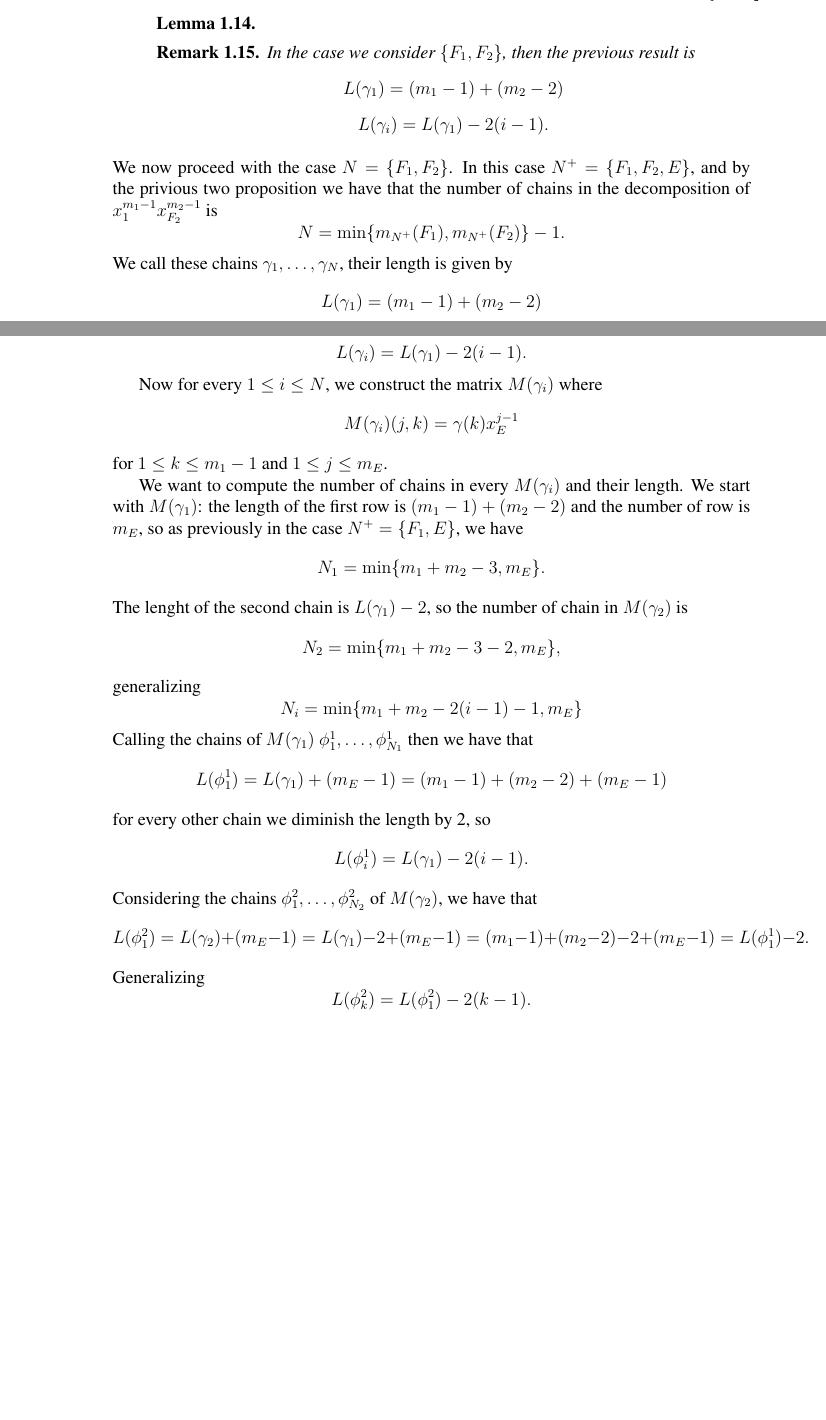
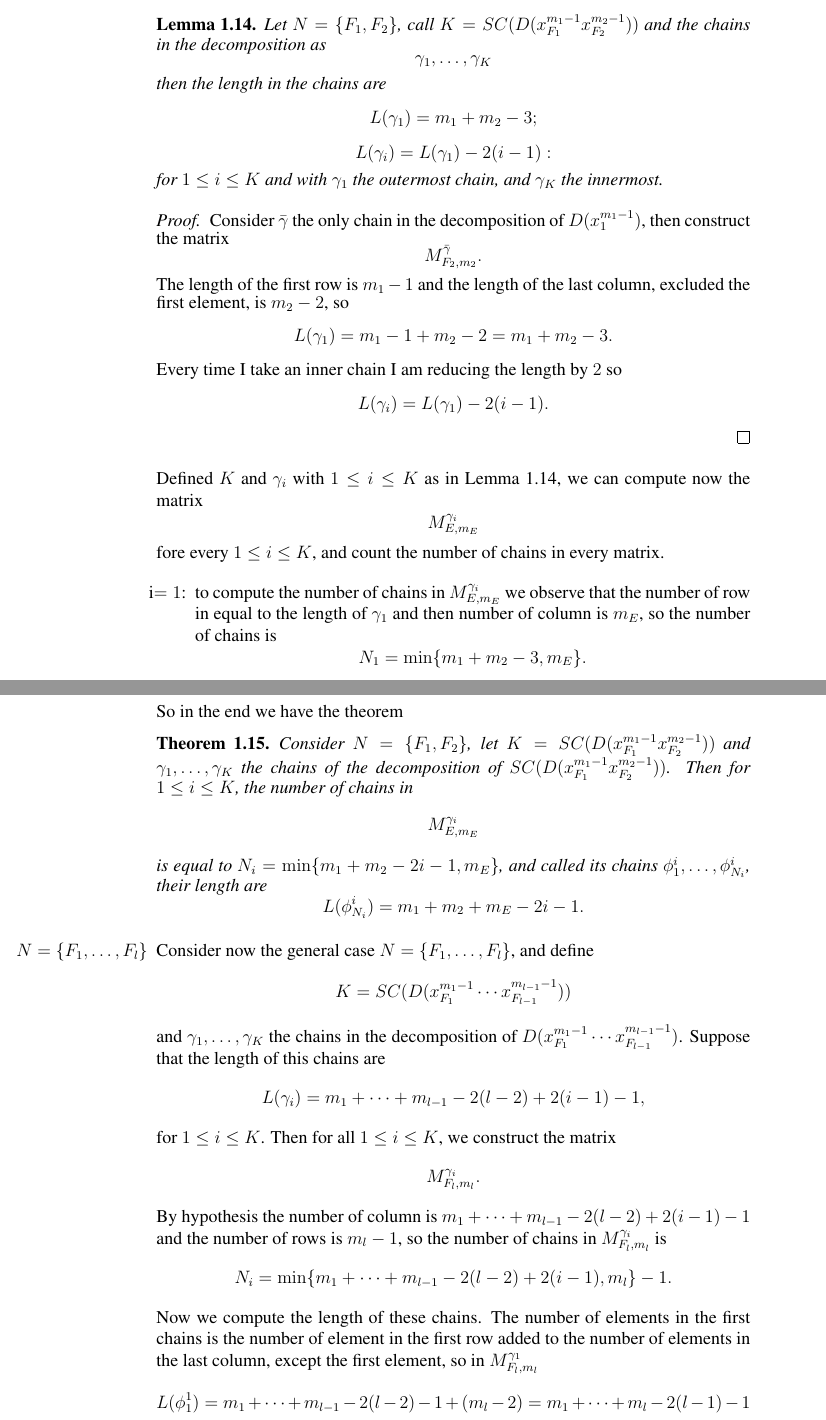
Before and after one commit to bagnama/A-basis-for-the-primitive-elements-by-counting-symmetric-chains, a LaTeX document (main.tex): two parts of pages 12 and 13 of 16 before the commit and two parts of pages 13 and 14 of 18 after it, joined at a grey line, cut so that both start at the same text, the shorter picture padded with empty space. Compiled offline with pdfLaTeX.

Commit message:
Some modifications to section 1.2

```diff
--- a/main.tex
+++ b/main.tex
@@ -804,7 +811,7 @@ style=alphabetic,
         \[ M^\gamma_{F_2, m_2}\]
         where $\gamma$ is the only chain in the decomposition of $D(x_{F_1}^{m_1-1})$.
         In this matrix the number of rows is $m_2-1$, the number of columns is $m_1-1$, therefore
-        \[ SC(D(x_{F_1}^{m_1-1}x_{F_2}^{m_2-1})= \min\{m_1, m_2\} -1. \]
+        \[ SC(D(x_{F_1}^{m_1-1}x_{F_2}^{m_2-1}))= \min\{m_1, m_2\} -1. \]
     \end{proof}
 
     To proceed in computing
@@ -812,6 +819,27 @@ style=alphabetic,
     we need to compute also the length of the chains in the decomposition of $D(x_{F_1}^{m_1-1}x_{F_2}^{m_2-1})$.
 
-    \begin{lem}
-
+    \begin{lem} \label{lem:F_1F_2}
+        Let $N=\{F_1, F_2 \}$, call $K = SC(D(x_{F_1}^{m_1-1}x_{F_2}^{m_2-1}))$ and the chains in the decomposition as
+        \[ \gamma_1, \dots, \gamma_K \]
+        then the length in the chains are
+        \[ L(\gamma_1) = m_1 + m_2 - 3;\]
+        \[ L(\gamma_i) = L(\gamma_1) -2(i-1):\]
+        for $1 \le i \le K$ and with $\gamma_1$ the outermost chain, and $\gamma_K$ the innermost.
     \end{lem}
 
+    \begin{proof}
+        Consider $\bar\gamma$ the only chain in the decomposition of $D(x_1^{m_1-1})$, then construct the matrix
+        \[ M_{F_2, m_2}^{\bar\gamma}. \]
+        The length of the first row is $m_1 -1$ and the length of the last column, excluded the first element, is $m_2 -2$, so
+        \[ L(\gamma_1) = m_1 - 1 + m_2 - 2 = m_1 + m_2 - 3.\]
+        Every time I take an inner chain I am reducing the length by $2$ so
+        \[ L(\gamma_i) = L(\gamma_1) - 2(i-1).\]
+    \end{proof}
+
+        Defined $K$ and $\gamma_i$ with $1 \le i \le K$ as in Lemma \ref{lem:F_1F_2}, we can compute now the matrix
+        \[ M^{\gamma_i}_{E, m_E} \]
+        fore every $1 \le i \le K$, and count the number of chains in every matrix.
+
+        \begin{enumerate}
+            \item[i$=1$:] to compute the number of chains in $M^{\gamma_i}_{E, m_E}$ we observe that the number of row in equal to the length of $\gamma_1$ and then number of column is $m_E$, so the number of chains is
+            \[ N_1 = \min \{ m_1 + m_2 -3, m_E\}.\]
@@ -818,38 +856,31 @@ style=alphabetic,
+        \end{enumerate}
+
+        So in the end we have the theorem
+        \begin{thm}
+            Consider $N=\{F_1, F_2 \}$, let $K = SC(D(x_{F_1}^{m_1-1}x_{F_2}^{m_2-1}))$ and $\gamma_1, \dots, \gamma_K$ the chains of the decomposition of $SC(D(x_{F_1}^{m_1-1} x_{F_2}^{m_2-1}))$. Then for $1 \le i \le K$, the number of chains in
+            \[ M^{\gamma_i}_{E, m_E}\]
+            is equal to $N_i = \min \{ m_1 + m_2 - 2i -1, m_E \}$,
+            and called its chains $\phi^i_{1}, \dots, \phi^i_{N_i}$, their length are
+            \[ L(\phi^i_{N_i}) = m_1 + m_2 + m_E - 2i -1. \]
+        \end{thm}
+
+    \item[$N=\{F_1, \dots, F_l\}$] Consider now the general case $N = \{F_1,\dots, F_l\}$, and define
+    \[ K = SC(D(x_{F_1}^{m_1-1}\cdots x_{F_{l-1}}^{m_{l-1}-1}))\]
+    and $\gamma_1, \dots, \gamma_K$ the chains in the decomposition of $D(x_{F_1}^{m_1-1}\cdots x_{F_{l-1}}^{m_{l-1}-1})$.
+    Suppose that the length of this chains are
+    \[ L(\gamma_i) = m_1 + \dots + m_{l-1} - 2(l-2) + 2(i -1) -1,\]
+    for $1 \le i \le K$.
+    Then for all $1 \le i \le K$, we construct the matrix
+    \[ M^{\gamma_i}_{F_l, m_l}.\]
+    By hypothesis the number of column is $m_1 + \dots + m_{l-1} - 2(l-2) + 2(i -1) -1$ and the number of rows is $m_l -1$, so the number of chains in $M^{\gamma_i}_{F_l, m_l}$ is
+    \[ N_i = \min \{ m_1 + \dots + m_{l-1} - 2(l-2) + 2(i -1), m_l \} -1.\]
+    Now we compute the length of these chains. The number of elements in the first chains is the number of element in the first row added to the number of elements in the last column, except the first element, so in $M^{\gamma_1}_{F_l, m_l}$
+    \[ L(\phi^{1}_1) = m_1 + \dots + m_{l-1} - 2(l-2) -1 + (m_l -2) = m_1 + \dots + m_{l} - 2(l-1) -1\]
 
 
-    \begin{rmk}
-        In the case we consider $\{F_1, F_2\}$, then the previous result is
-        \[ L(\gamma_1) = (m_1 - 1) + (m_2 - 2) \]
-        \[ L(\gamma_i) = L(\gamma_1) - 2(i-1).\]
-    \end{rmk}
+    \end{enumerate}
 
-    \end{enumerate}
-    We now proceed with the case $N = \{ F_1, F_2\}$. In this case $N^+ = \{F_1, F_2, E\}$, and by the privious two proposition we have that the number of chains in the decomposition of $x_1^{m_1 -1} x_{F_2}^{m_2-1}$ is
-    \[ N = \min\{m_{N^+}(F_1), m_{N^+}(F_2)\} - 1.\]
-    We call these chains $\gamma_1, \dots, \gamma_N$, their length is given by
-            \[ L(\gamma_1) = (m_1 - 1) + (m_2 - 2) \]
-        \[ L(\gamma_i) = L(\gamma_1) - 2(i-1).\]
-
-    Now for every $1\le i \le N$, we construct the matrix $M(\gamma_i)$ where
-    \[ M(\gamma_i)(j,k) = \gamma(k)x_E^{j-1}\]
-    for $ 1 \le k \le m_1-1$ and $1 \le j \le m_E$.
-
-    We want to compute the number of chains in every $M(\gamma_i)$ and their length.
-    We start with $M(\gamma_1)$: the length of the first row is $(m_1 - 1) + (m_2 - 2)$ and the number of row is $m_E$, so as previously in the case $N^+ = \{F_1, E\}$, we have
-    \[ N_1 = \min \{ m_1 + m_2 - 3, m_E \}.\]
-    The lenght of the second chain is $L(\gamma_1) - 2$, so the number of chain in $M(\gamma_2)$ is
-    \[ N_2 = \min \{ m_1+m_2 - 3 -2, m_E \}, \]
-    generalizing
-    \[ N_i = \min \{ m_1 + m_2 - 2(i-1) - 1, m_E\}\]
-    Calling the chains of $M(\gamma_1)$ $\phi^1_1, \dots, \phi^1_{N_1}$ then we have that
-    \[ L(\phi^1_1) = L(\gamma_1) + (m_E-1) = (m_1 - 1) + (m_2 -2) + (m_E -1)\]
-    for every other chain we diminish the length by 2, so
-    \[ L(\phi^1_i) = L(\gamma_1) - 2(i-1). \]
-    Considering the chains $\phi^2_1, \dots, \phi_{N_2}^2$ of $M(\gamma_2)$, we have that
-    \[ L(\phi_{1}^2) = L(\gamma_2) + (m_E -1) = L(\gamma_1) - 2 + (m_E -1) = (m_1 -1) + (m_2 -2) - 2 + (m_E -1) = L(\phi_1^1) -2. \]
-    Generalizing
-    \[ L(\phi^2_{k}) = L(\phi^2_1) - 2(k-1).\]
-
+\newpage
 
     \section{Primitive Elements}
 
```
Also changed, not shown: main.tex (25 more changed lines).
